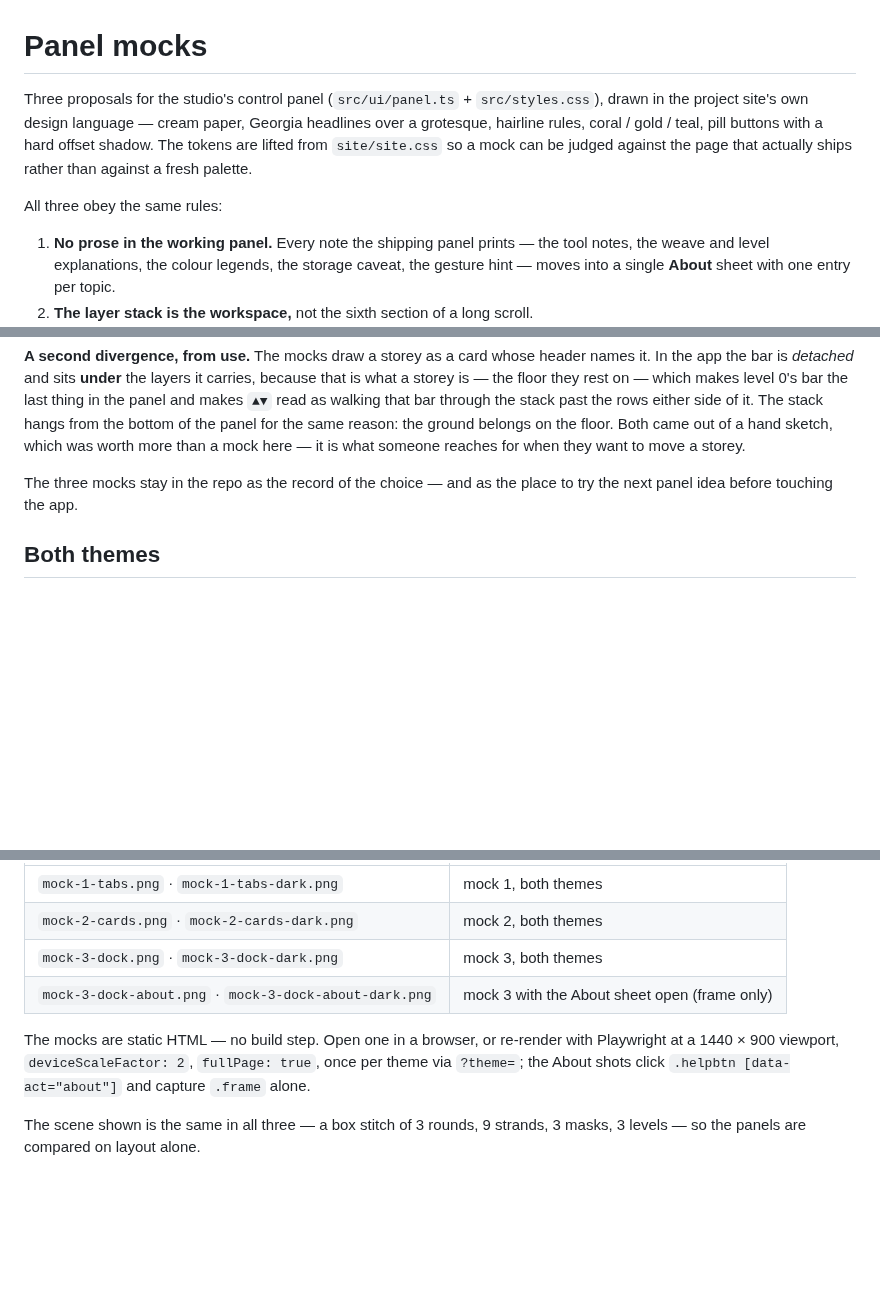
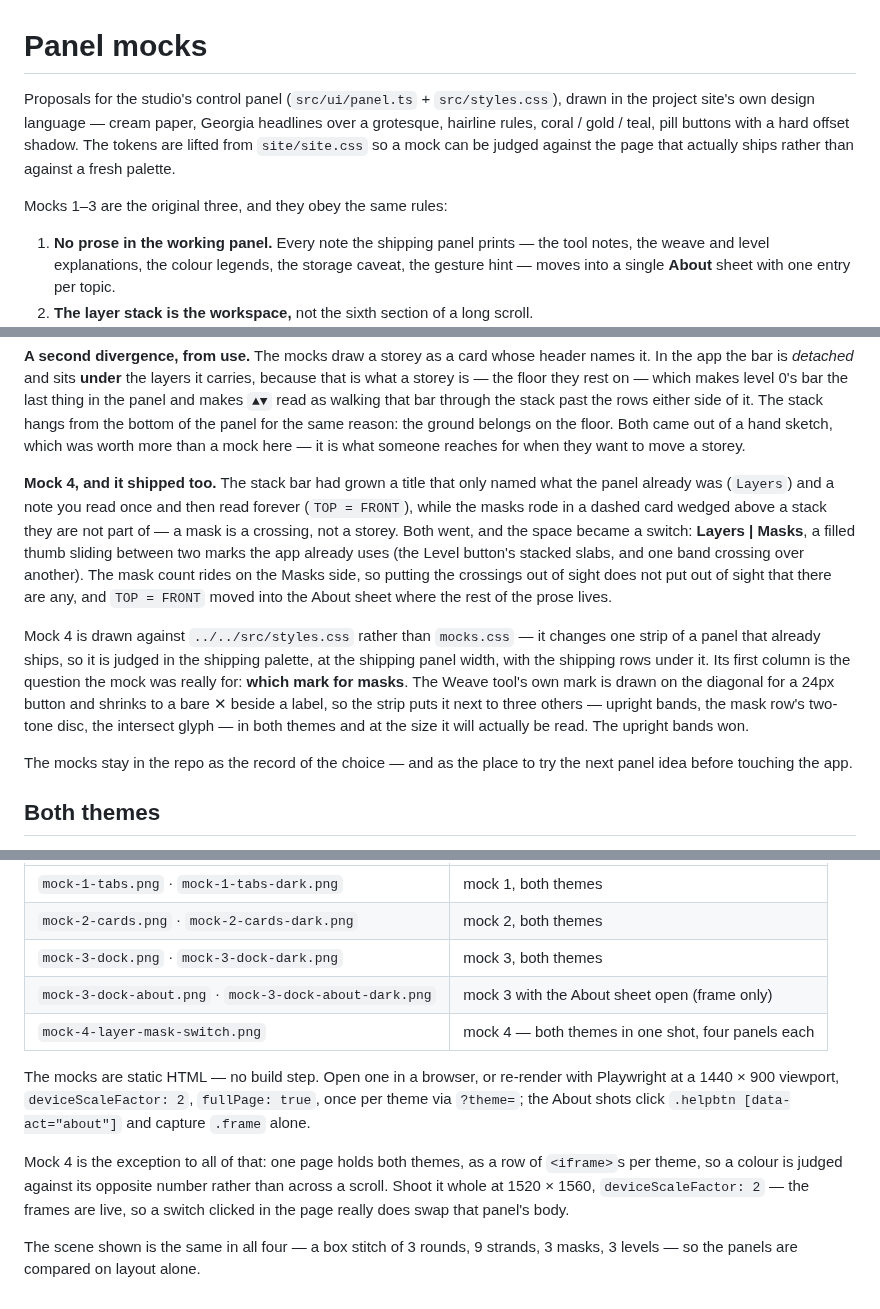
Before and after one commit to ysetbon/Scoubidou3D, a Markdown page: docs/panel-mocks/README.md, 3 parts joined by grey strips. Drawn GitHub-style; blank space fills up the shorter version.

```diff
--- a/docs/panel-mocks/README.md
+++ b/docs/panel-mocks/README.md
@@ -1,12 +1,12 @@
 # Panel mocks
 
-Three proposals for the studio's control panel (`src/ui/panel.ts` + `src/styles.css`),
+Proposals for the studio's control panel (`src/ui/panel.ts` + `src/styles.css`),
 drawn in the project site's own design language — cream paper, Georgia headlines over a
 grotesque, hairline rules, coral / gold / teal, pill buttons with a hard offset shadow.
 The tokens are lifted from `site/site.css` so a mock can be judged against the page that
 actually ships rather than against a fresh palette.
 
-All three obey the same rules:
+Mocks 1–3 are the original three, and they obey the same rules:
 
 1. **No prose in the working panel.** Every note the shipping panel prints — the tool
    notes, the weave and level explanations, the colour legends, the storage caveat, the
@@ -47,7 +48,26 @@ of the panel for the same reason: the ground belongs on the floor. Both came out
 a hand sketch, which was worth more than a mock here — it is what someone reaches
 for when they want to move a storey.
 
-The three mocks stay in the repo as the record of the choice — and as the place to
+**Mock 4, and it shipped too.** The stack bar had grown a title that only named what
+the panel already was (`Layers`) and a note you read once and then read forever
+(`TOP = FRONT`), while the masks rode in a dashed card wedged above a stack they are
+not part of — a mask is a crossing, not a storey. Both went, and the space became a
+switch: **Layers | Masks**, a filled thumb sliding between two marks the app already
+uses (the Level button's stacked slabs, and one band crossing over another). The mask
+count rides on the Masks side, so putting the crossings out of sight does not put out
+of sight that there are any, and `TOP = FRONT` moved into the About sheet where the
+rest of the prose lives.
+
+Mock 4 is drawn against `../../src/styles.css` rather than `mocks.css` — it changes one
+strip of a panel that already ships, so it is judged in the shipping palette, at the
+shipping panel width, with the shipping rows under it. Its first column is the question
+the mock was really for: **which mark for masks**. The Weave tool's own mark is drawn
+on the diagonal for a 24px button and shrinks to a bare ✕ beside a label, so the strip
+puts it next to three others — upright bands, the mask row's two-tone disc, the
+intersect glyph — in both themes and at the size it will actually be read. The upright
+bands won.
+
+The mocks stay in the repo as the record of the choice — and as the place to
 try the next panel idea before touching the app.
 
 ## Both themes
@@ -89,11 +109,17 @@ states its navigation model, and shows the About area at true panel width.
 | `mock-2-cards.png` · `mock-2-cards-dark.png` | mock 2, both themes |
 | `mock-3-dock.png` · `mock-3-dock-dark.png` | mock 3, both themes |
 | `mock-3-dock-about.png` · `mock-3-dock-about-dark.png` | mock 3 with the About sheet open (frame only) |
+| `mock-4-layer-mask-switch.png` | mock 4 — both themes in one shot, four panels each |
 
 The mocks are static HTML — no build step. Open one in a browser, or re-render with
 Playwright at a 1440 × 900 viewport, `deviceScaleFactor: 2`, `fullPage: true`, once per
 theme via `?theme=`; the About shots click `.helpbtn [data-act="about"]` and capture
 `.frame` alone.
 
-The scene shown is the same in all three — a box stitch of 3 rounds, 9 strands, 3 masks,
+Mock 4 is the exception to all of that: one page holds both themes, as a row of
+`<iframe>`s per theme, so a colour is judged against its opposite number rather than
+across a scroll. Shoot it whole at 1520 × 1560, `deviceScaleFactor: 2` — the frames are
+live, so a switch clicked in the page really does swap that panel's body.
+
+The scene shown is the same in all four — a box stitch of 3 rounds, 9 strands, 3 masks,
 3 levels — so the panels are compared on layout alone.
```
Also changed, not shown: other parts of docs/panel-mocks/README.md (+1 -0 lines), README.md (+4 -3 lines), docs/panel-mocks/mock-4-layer-mask-switch.png (added), 3 other files.
